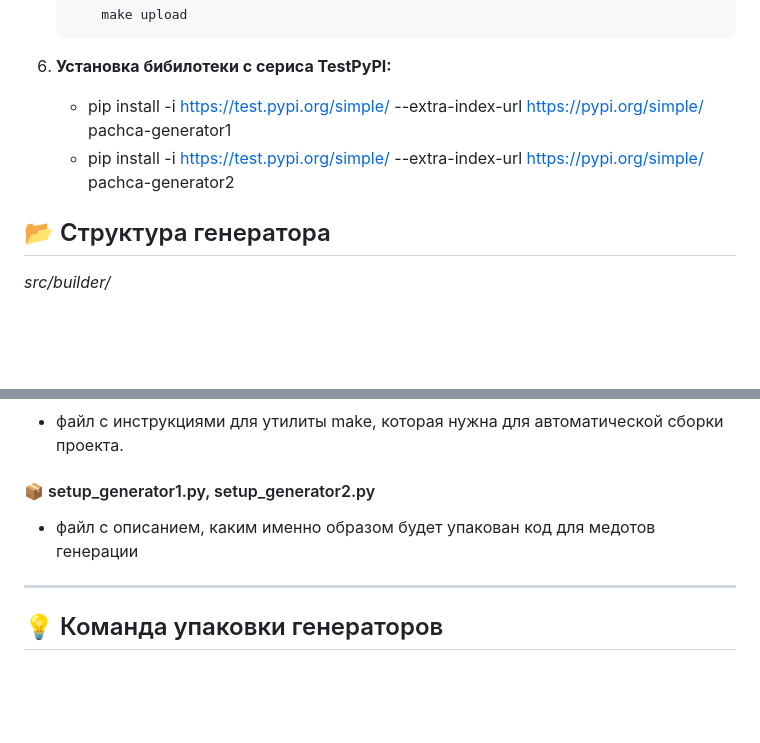
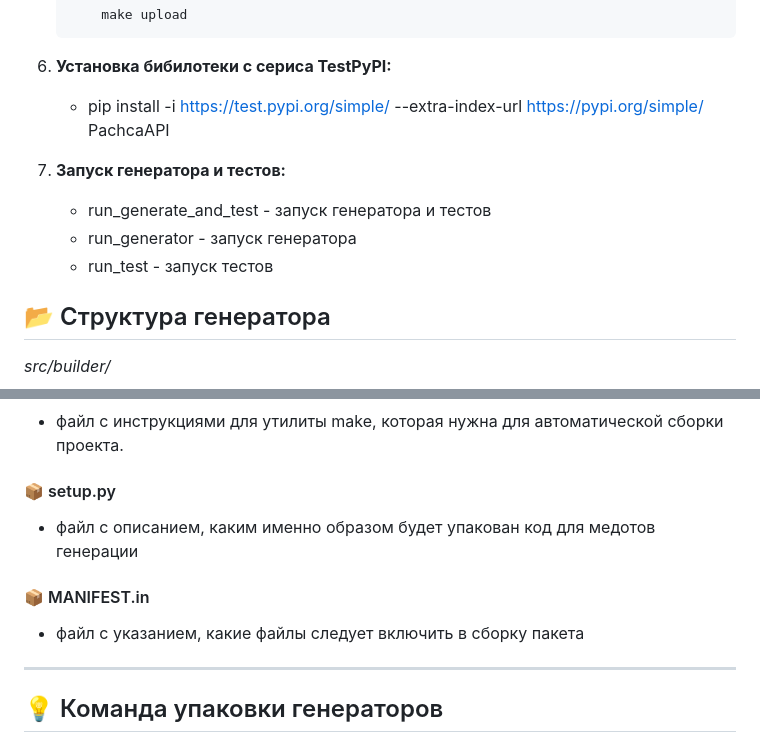
Before and after one commit to Studio-Yandex-Practicum/pachca_code_gen_team2, a Markdown page: README.md, 2 parts joined by grey strips. Rendered like a GitHub page; blank space fills up the shorter version.

Commit message:
library ver1.2

````diff
--- a/README.md
+++ b/README.md
@@ -314,8 +314,13 @@ _src/generator2/_
     ```
 5. **Установка бибилотеки с сериса TestPyPI:**
 
-    - pip install -i https://test.pypi.org/simple/ --extra-index-url https://pypi.org/simple/ pachca-generator1
-    - pip install -i https://test.pypi.org/simple/ --extra-index-url https://pypi.org/simple/ pachca-generator2
+    - pip install -i https://test.pypi.org/simple/ --extra-index-url https://pypi.org/simple/ PachcaAPI
+
+5. **Запуск генератора и тестов:**
+
+    - run_generate_and_test     - запуск генератора и тестов
+    - run_generator             - запуск генератора
+    - run_test                  - запуск тестов
 
 ## 📂 Структура генератора
 
@@ -336,8 +341,11 @@ _src/builder/_
 #### 🛠️ Makefile
 - файл с инструкциями для утилиты make, которая нужна для автоматической сборки проекта.
 
-#### 📦 setup_generator1.py, setup_generator2.py
+#### 📦 setup.py
 - файл с описанием, каким именно образом будет упакован код для медотов генерации
+
+#### 📦 MANIFEST.in
+- файл с указанием, какие файлы следует включить в сборку пакета
 
 ---
 
````
